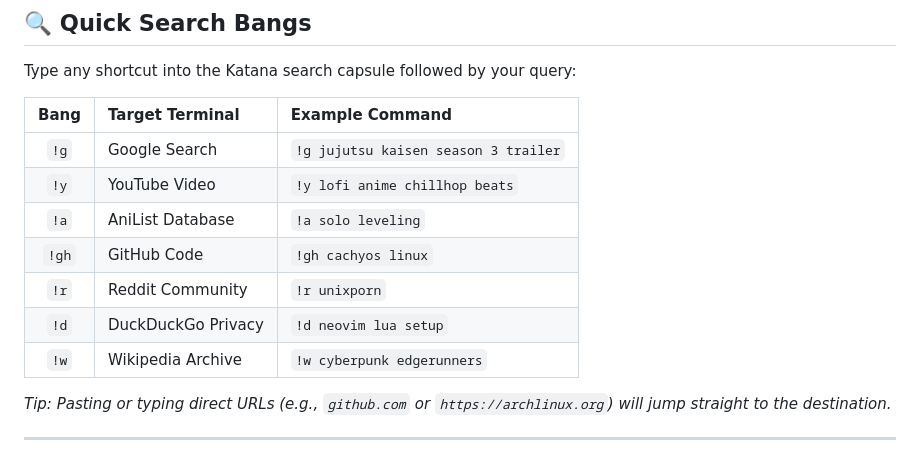
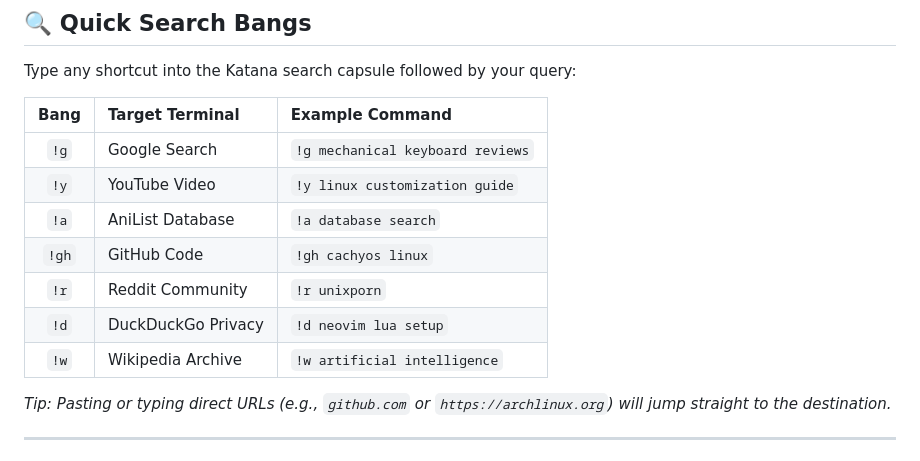
Before and after one commit to Mimogu/SHINSEKAI-Startup-Page, a Markdown page: README.md, the part around the change. Rendered like a GitHub page.

Commit message:
docs: update quick search bang examples in README

```diff
--- a/README.md
+++ b/README.md
@@ -192,13 +192,13 @@ Type any shortcut into the Katana search capsule followed by your query:
 
 | Bang | Target Terminal | Example Command |
 |:---:|:---|:---|
-| `!g` | Google Search | `!g jujutsu kaisen season 3 trailer` |
-| `!y` | YouTube Video | `!y lofi anime chillhop beats` |
-| `!a` | AniList Database | `!a solo leveling` |
+| `!g` | Google Search | `!g mechanical keyboard reviews` |
+| `!y` | YouTube Video | `!y linux customization guide` |
+| `!a` | AniList Database | `!a database search` |
 | `!gh` | GitHub Code | `!gh cachyos linux` |
 | `!r` | Reddit Community | `!r unixporn` |
 | `!d` | DuckDuckGo Privacy | `!d neovim lua setup` |
-| `!w` | Wikipedia Archive | `!w cyberpunk edgerunners` |
+| `!w` | Wikipedia Archive | `!w artificial intelligence` |
 
 *Tip: Pasting or typing direct URLs (e.g., `github.com` or `https://archlinux.org`) will jump straight to the destination.*
 
```
